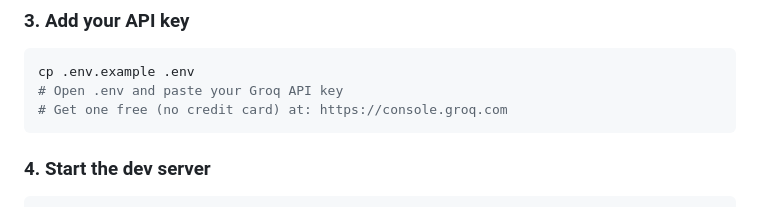
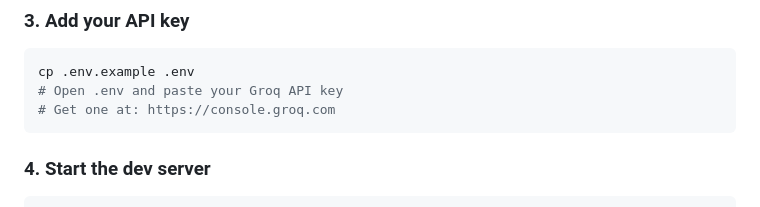
Before and after one commit to vatstanu05-alt/FAQ_test, a Markdown page: README.md, the part around one of its changes. Rendered like a GitHub page.

````diff
--- a/README.md
+++ b/README.md
@@ -65,7 +65,7 @@ npm install
 ```bash
 cp .env.example .env
 # Open .env and paste your Groq API key
-# Get one free (no credit card) at: https://console.groq.com
+# Get one at: https://console.groq.com
 ```
 
 ### 4. Start the dev server
````
Also changed, not shown: other parts of README.md (+1 -1 lines).
